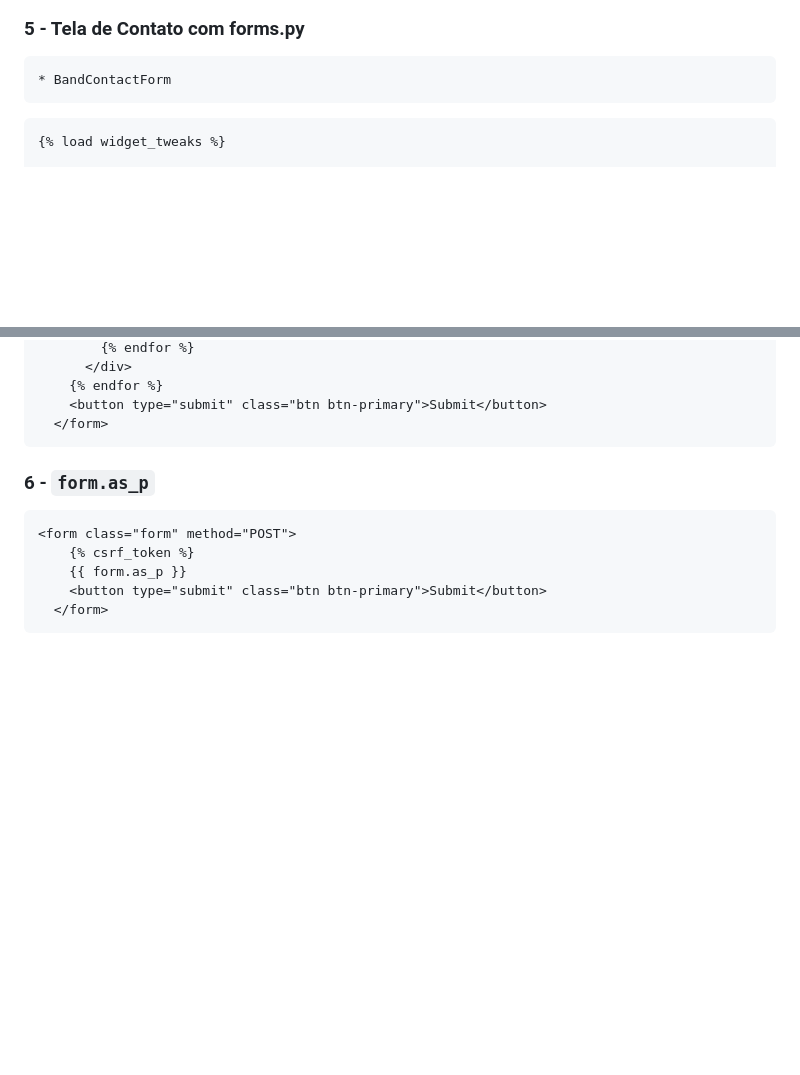
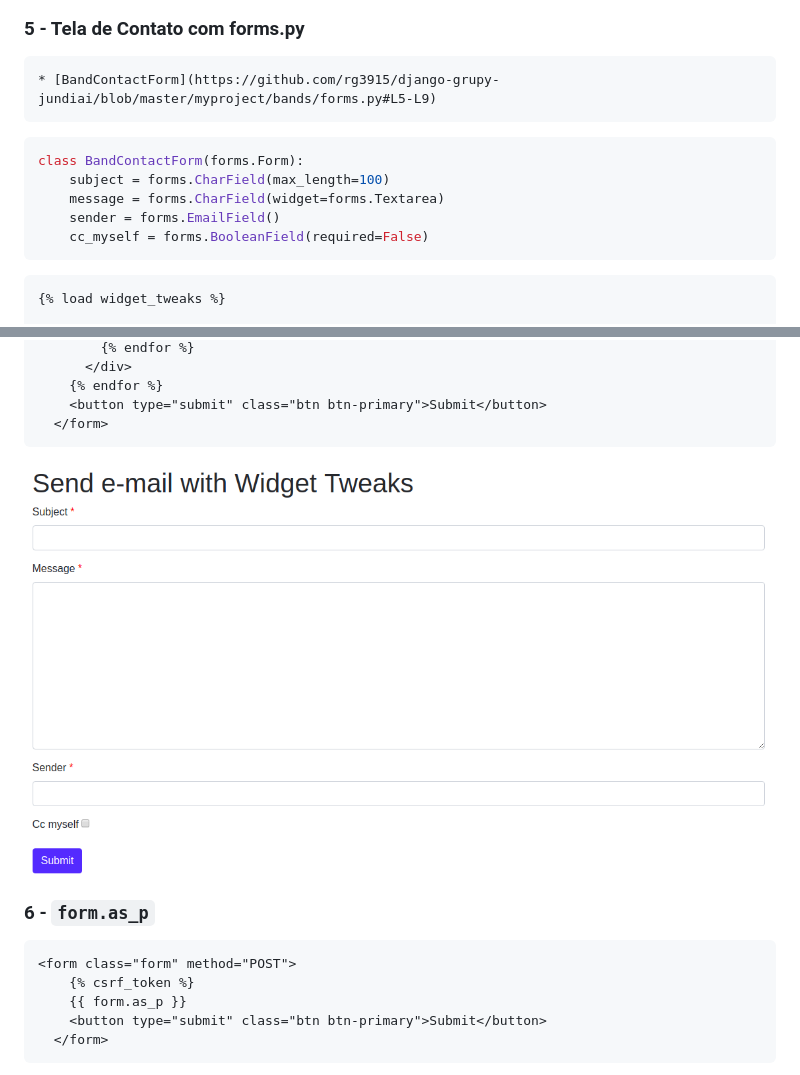
Before and after one commit to rg3915/django-grupy-jundiai, a Markdown page: slides.md, 2 parts joined by grey strips. GitHub-like rendering; pictures changed too: img/band_contact.png (added); blank space fills up the shorter version.

Commit message:
img band contact

````diff
--- a/slides.md
+++ b/slides.md
@@ -212,7 +212,15 @@ https://github.com/django/django/blob/master/django/contrib/admin/templates/admi
 
 ### 5 - Tela de Contato com forms.py
 
-    * BandContactForm
+    * [BandContactForm](https://github.com/rg3915/django-grupy-jundiai/blob/master/myproject/bands/forms.py#L5-L9)
+
+```python
+class BandContactForm(forms.Form):
+    subject = forms.CharField(max_length=100)
+    message = forms.CharField(widget=forms.Textarea)
+    sender = forms.EmailField()
+    cc_myself = forms.BooleanField(required=False)
+```
 
 ```html
 {% load widget_tweaks %}
@@ -245,6 +253,8 @@ https://github.com/django/django/blob/master/django/contrib/admin/templates/admi
     <button type="submit" class="btn btn-primary">Submit</button>
   </form>
 ```
+
+![band_contact](https://raw.githubusercontent.com/rg3915/django-grupy-jundiai/master/img/band_contact.png)
 
 
 ### 6 - `form.as_p`
````
